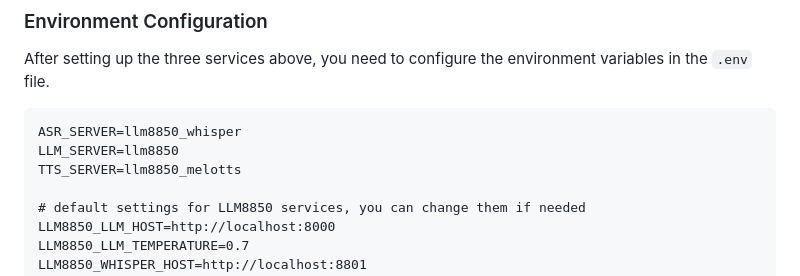
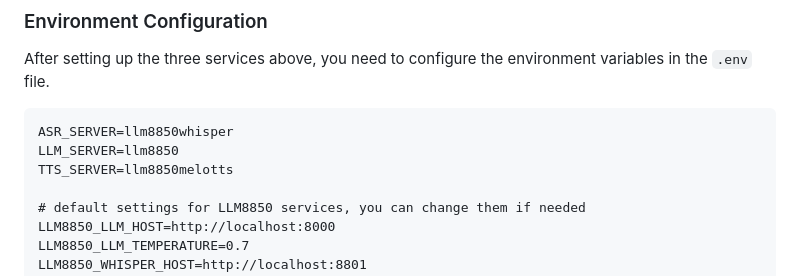
Before and after one commit to PiSugar/whisplay-ai-chatbot, a Markdown page: README-llm8850.md, the part around the change. Drawn GitHub-style.

Commit message:
doc: fix llm8850 doc

````diff
--- a/README-llm8850.md
+++ b/README-llm8850.md
@@ -137,9 +137,9 @@ After setting up the service, you can set the `LLM8850_LLM_HOST` variable in the
 After setting up the three services above, you need to configure the environment variables in the `.env` file.
 
 ```
-ASR_SERVER=llm8850_whisper
+ASR_SERVER=llm8850whisper
 LLM_SERVER=llm8850
-TTS_SERVER=llm8850_melotts
+TTS_SERVER=llm8850melotts
 
 # default settings for LLM8850 services, you can change them if needed
 LLM8850_LLM_HOST=http://localhost:8000
````
